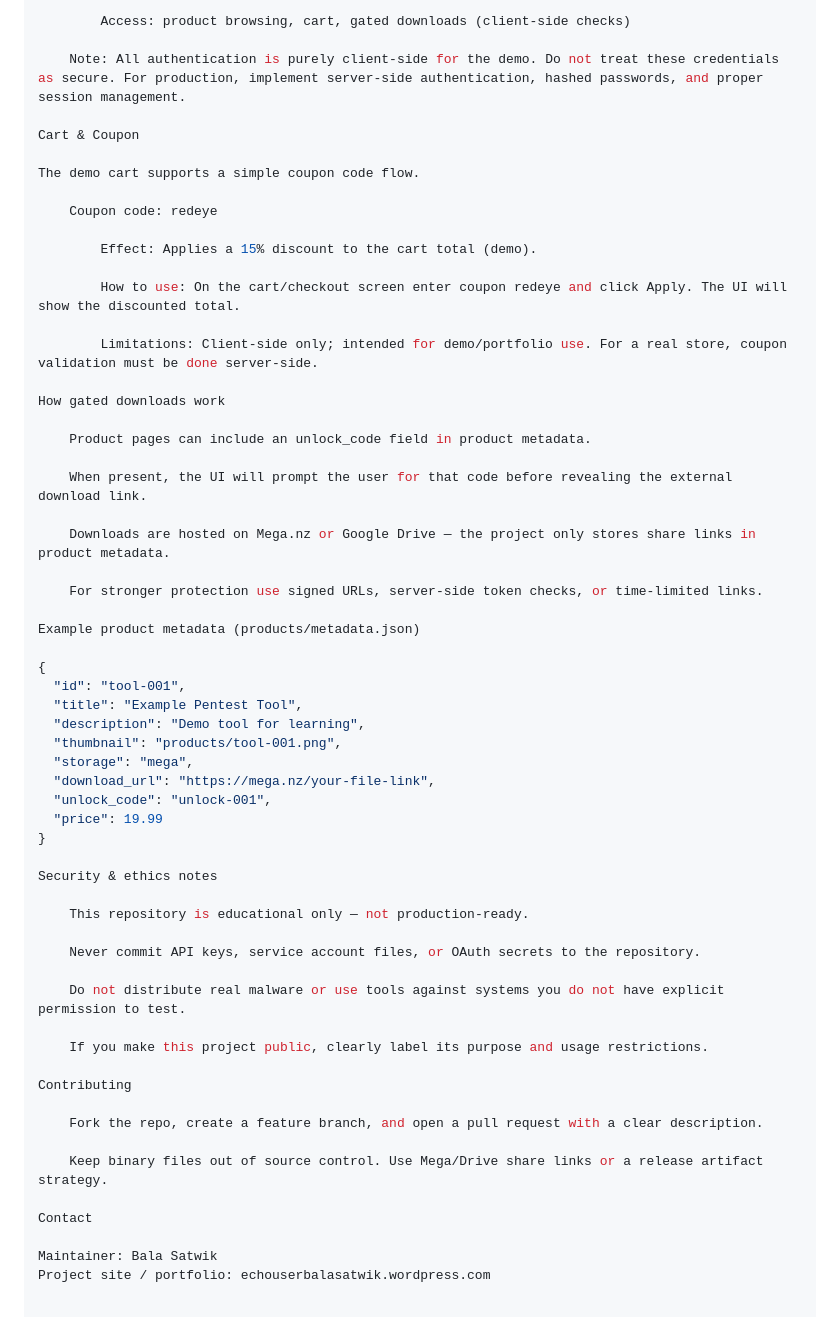
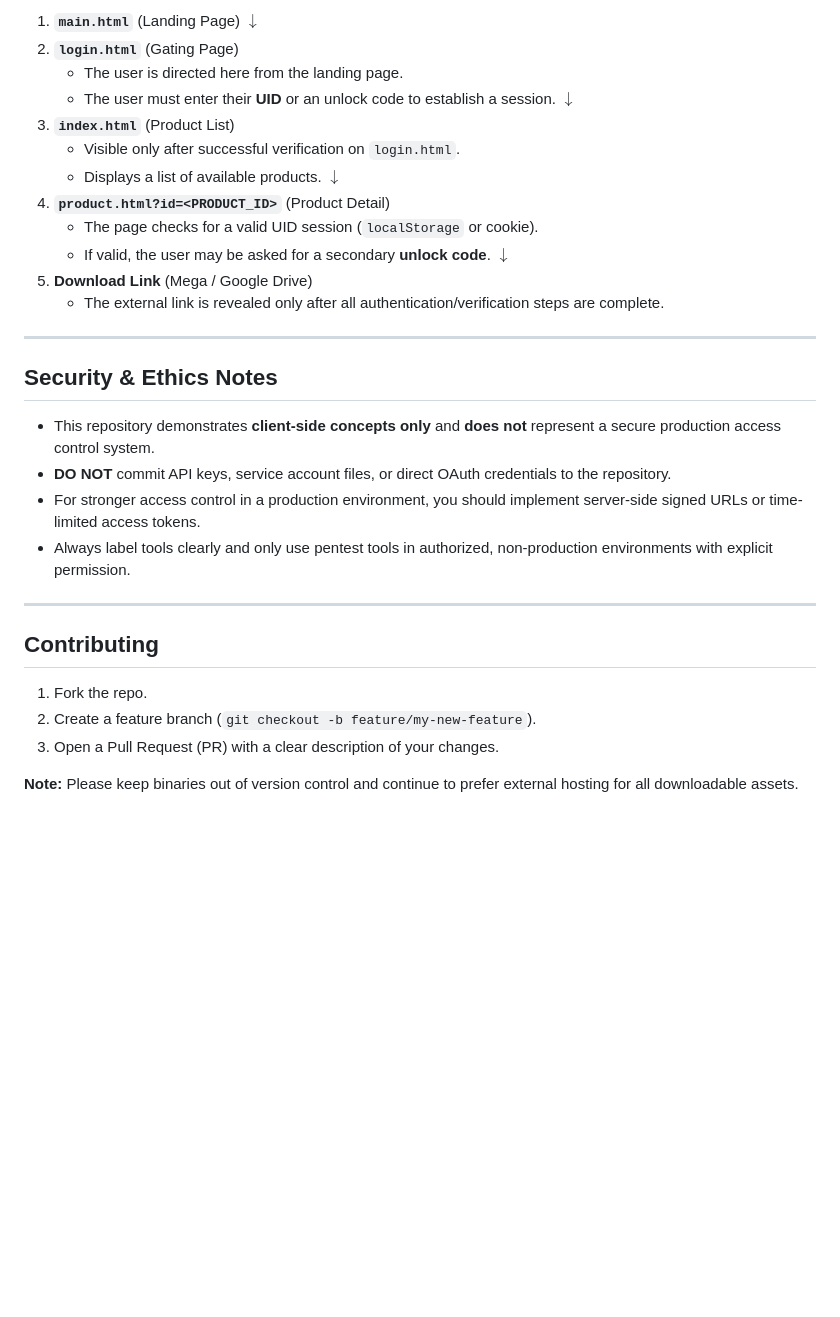
Before and after one commit to b-satwik/uid-capstone-projtect-hack-store-, a Markdown page: README.md, the part around the change printed below. Drawn GitHub-style; blank space fills up the shorter version.

```diff
--- a/README.md
+++ b/README.md
@@ -60,60 +76,36 @@ This project includes a client-side demo login system to simulate UID-based acce
 
-        Access: product browsing, cart, gated downloads (client-side checks)
+1.  **`main.html`** (Landing Page)
+    $\downarrow$
+2.  **`login.html`** (Gating Page)
+    * The user is directed here from the landing page.
+    * The user must enter their **UID** or an unlock code to establish a session.
+    $\downarrow$
+3.  **`index.html`** (Product List)
+    * Visible only after successful verification on `login.html`.
+    * Displays a list of available products.
+    $\downarrow$
+4.  **`product.html?id=<PRODUCT_ID>`** (Product Detail)
+    * The page checks for a valid UID session (`localStorage` or cookie).
+    * If valid, the user may be asked for a secondary **unlock code**.
+    $\downarrow$
+5.  **Download Link** (Mega / Google Drive)
+    * The external link is revealed only after all authentication/verification steps are complete.
 
-    Note: All authentication is purely client-side for the demo. Do not treat these credentials as secure. For production, implement server-side authentication, hashed passwords, and proper session management.
+---
 
-Cart & Coupon
+## Security & Ethics Notes
 
-The demo cart supports a simple coupon code flow.
+* This repository demonstrates **client-side concepts only** and **does not** represent a secure production access control system.
+* **DO NOT** commit API keys, service account files, or direct OAuth credentials to the repository.
+* For stronger access control in a production environment, you should implement server-side signed URLs or time-limited access tokens.
+* Always label tools clearly and only use pentest tools in authorized, non-production environments with explicit permission.
 
-    Coupon code: redeye
+---
 
-        Effect: Applies a 15% discount to the cart total (demo).
+## Contributing
 
-        How to use: On the cart/checkout screen enter coupon redeye and click Apply. The UI will show the discounted total.
+1.  Fork the repo.
+2.  Create a feature branch (`git checkout -b feature/my-new-feature`).
+3.  Open a Pull Request (PR) with a clear description of your changes.
 
-        Limitations: Client-side only; intended for demo/portfolio use. For a real store, coupon validation must be done server-side.
-
-How gated downloads work
-
-    Product pages can include an unlock_code field in product metadata.
-
-    When present, the UI will prompt the user for that code before revealing the external download link.
-
-    Downloads are hosted on Mega.nz or Google Drive — the project only stores share links in product metadata.
-
-    For stronger protection use signed URLs, server-side token checks, or time-limited links.
-
-Example product metadata (products/metadata.json)
-
-{
-  "id": "tool-001",
-  "title": "Example Pentest Tool",
-  "description": "Demo tool for learning",
-  "thumbnail": "products/tool-001.png",
-  "storage": "mega",
-  "download_url": "https://mega.nz/your-file-link",
-  "unlock_code": "unlock-001",
-  "price": 19.99
-}
-
-Security & ethics notes
-
-    This repository is educational only — not production-ready.
-
-    Never commit API keys, service account files, or OAuth secrets to the repository.
-
-    Do not distribute real malware or use tools against systems you do not have explicit permission to test.
-
-    If you make this project public, clearly label its purpose and usage restrictions.
-
-Contributing
-
-    Fork the repo, create a feature branch, and open a pull request with a clear description.
-
-    Keep binary files out of source control. Use Mega/Drive share links or a release artifact strategy.
-
-Contact
-
-Maintainer: Bala Satwik
-Project site / portfolio: echouserbalasatwik.wordpress.com
+**Note:** Please keep binaries out of version control and continue to prefer external hosting for all downloadable assets.
```
Also changed, not shown: other parts of README.md (+47 -31 lines).
